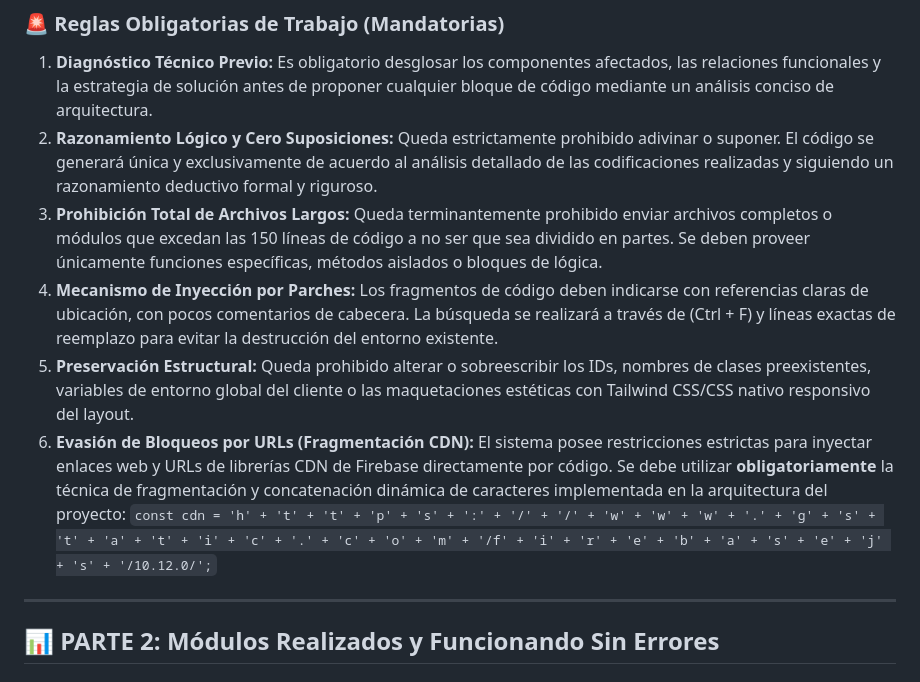
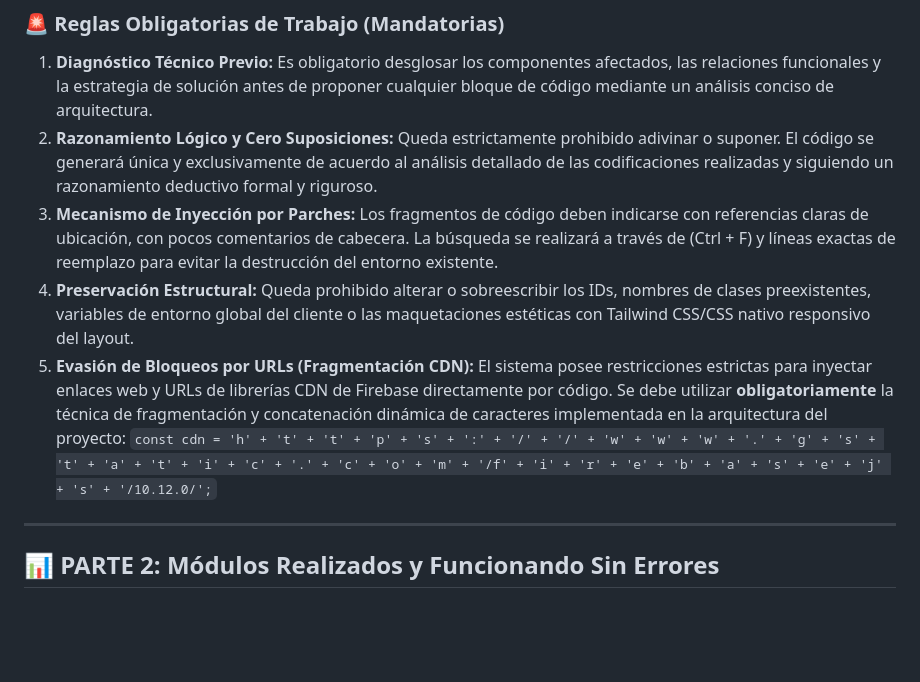
Before and after one commit to Haspenrg/Gestion-Alumnos, a Markdown page: .ai-context.md, the part around the change. Drawn GitHub-style; blank space fills up the shorter version.

```diff
--- a/.ai-context.md
+++ b/.ai-context.md
@@ -41,10 +41,9 @@ El sistema se compone de los siguientes archivos ordenados por lenguaje de progr
 ### 🚨 Reglas Obligatorias de Trabajo (Mandatorias)
 1. **Diagnóstico Técnico Previo:** Es obligatorio desglosar los componentes afectados, las relaciones funcionales y la estrategia de solución antes de proponer cualquier bloque de código mediante un análisis conciso de arquitectura.
 2. **Razonamiento Lógico y Cero Suposiciones:** Queda estrictamente prohibido adivinar o suponer. El código se generará única y exclusivamente de acuerdo al análisis detallado de las codificaciones realizadas y siguiendo un razonamiento deductivo formal y riguroso.
-3. **Prohibición Total de Archivos Largos:** Queda terminantemente prohibido enviar archivos completos o módulos que excedan las 150 líneas de código a no ser que sea dividido en partes. Se deben proveer únicamente funciones específicas, métodos aislados o bloques de lógica.
-4. **Mecanismo de Inyección por Parches:** Los fragmentos de código deben indicarse con referencias claras de ubicación, con pocos comentarios de cabecera. La búsqueda se realizará a través de (Ctrl + F) y líneas exactas de reemplazo para evitar la destrucción del entorno existente.
-5. **Preservación Estructural:** Queda prohibido alterar o sobreescribir los IDs, nombres de clases preexistentes, variables de entorno global del cliente o las maquetaciones estéticas con Tailwind CSS/CSS nativo responsivo del layout.
-6. **Evasión de Bloqueos por URLs (Fragmentación CDN):** El sistema posee restricciones estrictas para inyectar enlaces web y URLs de librerías CDN de Firebase directamente por código. Se debe utilizar **obligatoriamente** la técnica de fragmentación y concatenación dinámica de caracteres implementada en la arquitectura del proyecto: `const cdn = 'h' + 't' + 't' + 'p' + 's' + ':' + '/' + '/' + 'w' + 'w' + 'w' + '.' + 'g' + 's' + 't' + 'a' + 't' + 'i' + 'c' + '.' + 'c' + 'o' + 'm' + '/f' + 'i' + 'r' + 'e' + 'b' + 'a' + 's' + 'e' + 'j' + 's' + '/10.12.0/';`
+3. **Mecanismo de Inyección por Parches:** Los fragmentos de código deben indicarse con referencias claras de ubicación, con pocos comentarios de cabecera. La búsqueda se realizará a través de (Ctrl + F) y líneas exactas de reemplazo para evitar la destrucción del entorno existente.
+4. **Preservación Estructural:** Queda prohibido alterar o sobreescribir los IDs, nombres de clases preexistentes, variables de entorno global del cliente o las maquetaciones estéticas con Tailwind CSS/CSS nativo responsivo del layout.
+5. **Evasión de Bloqueos por URLs (Fragmentación CDN):** El sistema posee restricciones estrictas para inyectar enlaces web y URLs de librerías CDN de Firebase directamente por código. Se debe utilizar **obligatoriamente** la técnica de fragmentación y concatenación dinámica de caracteres implementada en la arquitectura del proyecto: `const cdn = 'h' + 't' + 't' + 'p' + 's' + ':' + '/' + '/' + 'w' + 'w' + 'w' + '.' + 'g' + 's' + 't' + 'a' + 't' + 'i' + 'c' + '.' + 'c' + 'o' + 'm' + '/f' + 'i' + 'r' + 'e' + 'b' + 'a' + 's' + 'e' + 'j' + 's' + '/10.12.0/';`
 
 ---
 
```
